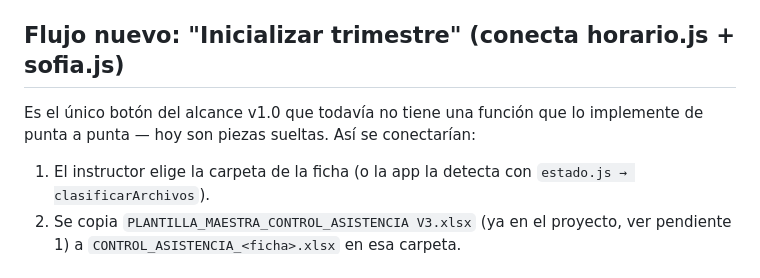
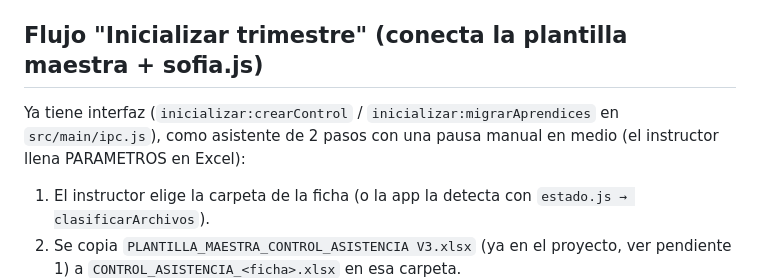
Before and after one commit to contre-an/ACTAS-CBA, a Markdown page: ARQUITECTURA.md, the part around one of its changes. GitHub-like rendering.

Commit message:
Documentar la interfaz Electron en ARQUITECTURA.md

```diff
--- a/ARQUITECTURA.md
+++ b/ARQUITECTURA.md
@@ -53,10 +130,11 @@ pendiente 7).
   (`reg.entregas`). **No sabe nada de `reg.equipoEjecutor`** (estructura
   nueva de este commit) — ver pendiente 5.
 
-## Flujo nuevo: "Inicializar trimestre" (conecta horario.js + sofia.js)
+## Flujo "Inicializar trimestre" (conecta la plantilla maestra + sofia.js)
 
-Es el único botón del alcance v1.0 que todavía no tiene una función que lo
-implemente de punta a punta — hoy son piezas sueltas. Así se conectarían:
+Ya tiene interfaz (`inicializar:crearControl` / `inicializar:migrarAprendices`
+en `src/main/ipc.js`), como asistente de 2 pasos con una pausa manual en medio
+(el instructor llena PARAMETROS en Excel):
 
 1. El instructor elige la carpeta de la ficha (o la app la detecta con
    `estado.js → clasificarArchivos`).
```
Also changed, not shown: other parts of ARQUITECTURA.md (+77 -0 lines).
